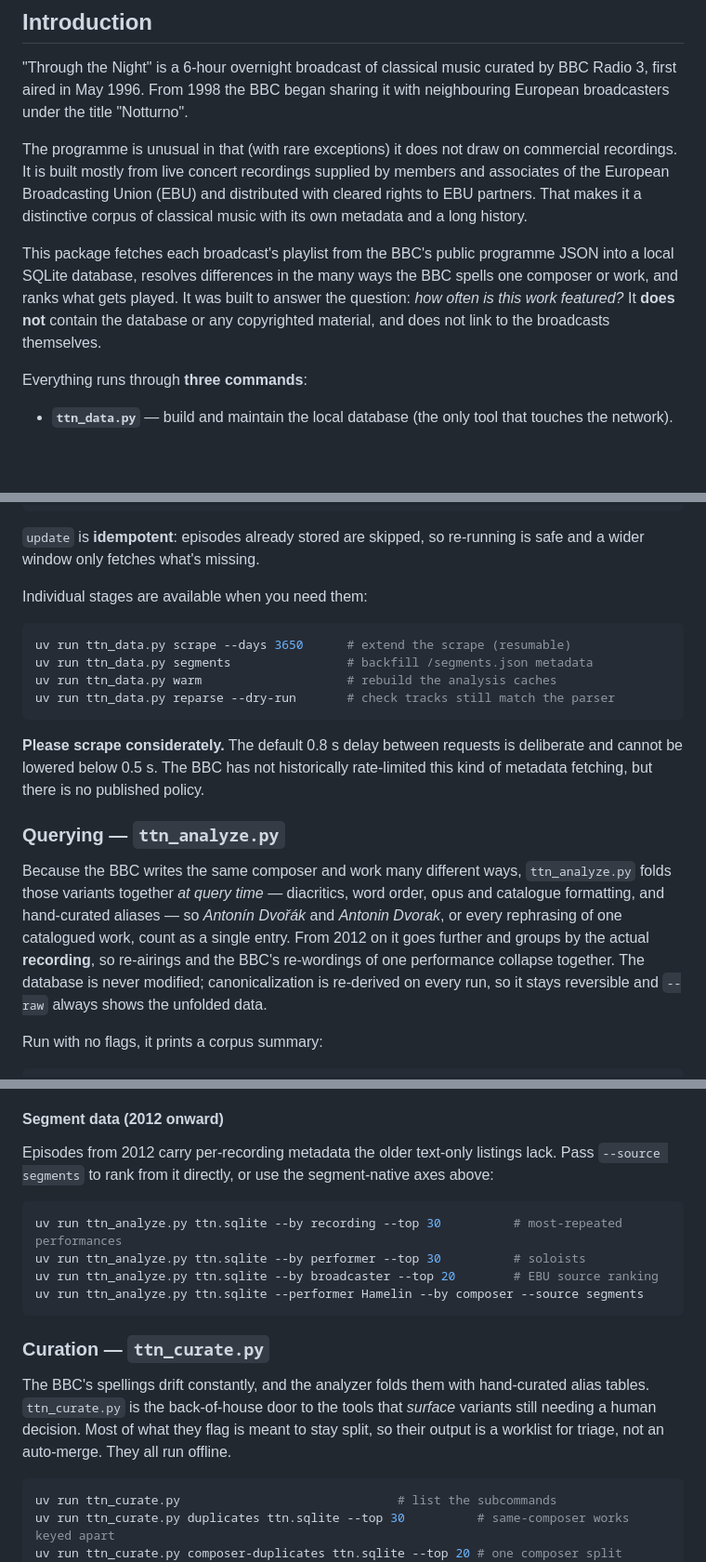
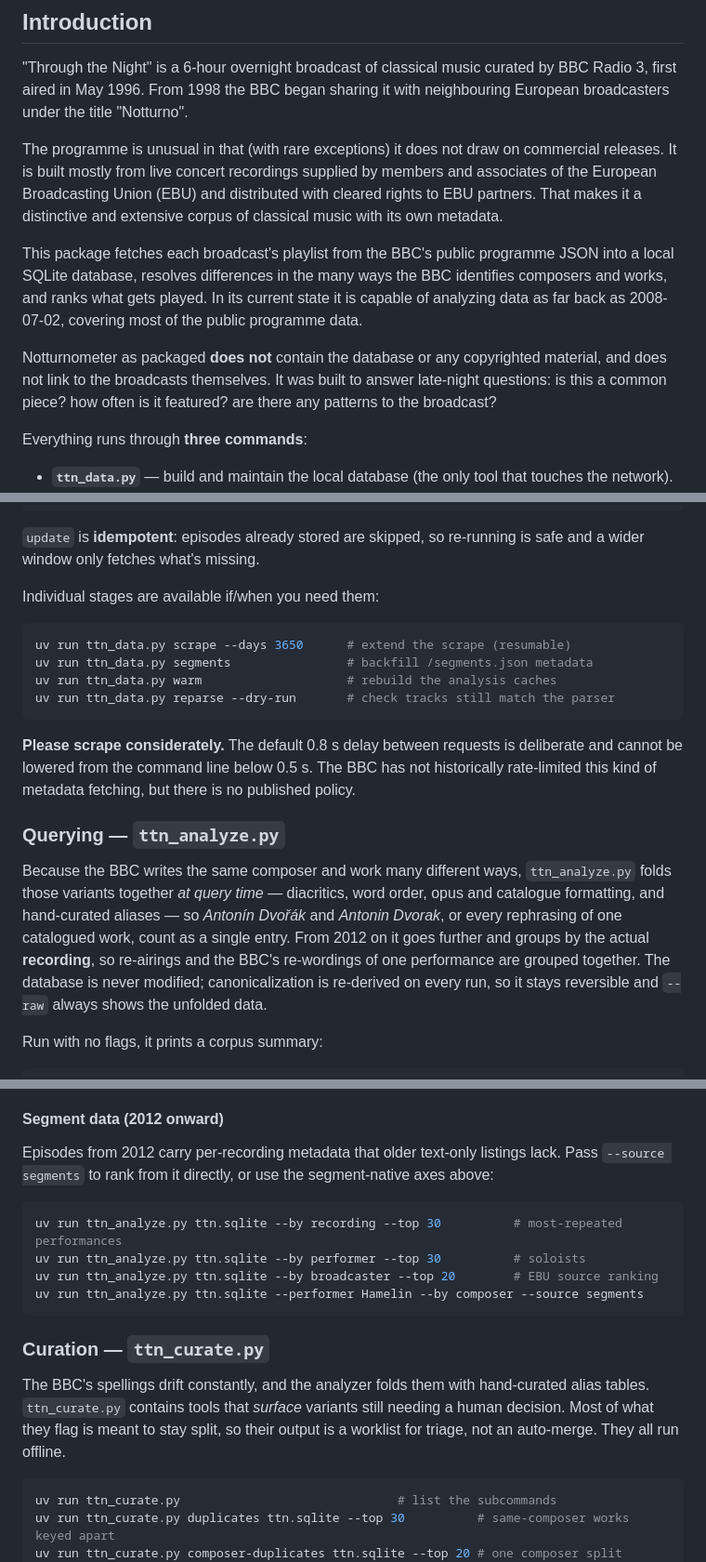
Before and after one commit to nicksweeney/notturnometer, a Markdown page: README.md, 3 parts joined by grey strips. Shown at 93% size. GitHub-like rendering; blank space fills up the shorter version.

Commit message:
README: prose polish + a work-search/slug example
Editorial tightening throughout (intro rewording, corpus range updated to its
2008-07-02 floor, scrape/curate wording) plus a new Examples entry showing the
search→slug→drill-in flow: --by work --title prints each row's [composer:work]
slug, which feeds straight back into --work for the profile card.

Co-Authored-By: Claude Opus 4.8 <noreply@anthropic.com>

````diff
--- a/README.md
+++ b/README.md
@@ -7,17 +7,20 @@ BBC Radio 3, first aired in May 1996. From 1998 the BBC began sharing it with
 neighbouring European broadcasters under the title "Notturno".
 
 The programme is unusual in that (with rare exceptions) it does not draw on
-commercial recordings. It is built mostly from live concert recordings supplied
+commercial releases. It is built mostly from live concert recordings supplied
 by members and associates of the European Broadcasting Union (EBU) and
 distributed with cleared rights to EBU partners. That makes it a distinctive
-corpus of classical music with its own metadata and a long history.
+and extensive corpus of classical music with its own metadata.
 
 This package fetches each broadcast's playlist from the BBC's public programme
-JSON into a local SQLite database, resolves differences in the many ways the BBC spells
-one composer or work, and ranks what gets played. It was built to answer the
-question: *how often is this work featured?* It **does not** contain the
-database or any copyrighted material, and does not link to the broadcasts
-themselves.
+JSON into a local SQLite database, resolves differences in the many ways the BBC
+identifies composers and works, and ranks what gets played. In its current state
+it is capable of analyzing data as far back as 2008-07-02, covering most of the public
+programme data.
+
+Notturnometer as packaged **does not** contain the database or any copyrighted material,
+and does not link to the broadcasts themselves. It was built to answer late-night questions:
+is this a common piece? how often is it featured? are there any patterns to the broadcast?
 
 Everything runs through **three commands**:
 
@@ -103,7 +106,7 @@ uv run ttn_data.py update --days 3650      # reach further back, then refresh
 `update` is **idempotent**: episodes already stored are skipped, so re-running
 is safe and a wider window only fetches what's missing.
 
-Individual stages are available when you need them:
+Individual stages are available if/when you need them:
 
 ```bash
 uv run ttn_data.py scrape --days 3650      # extend the scrape (resumable)
@@ -113,8 +116,9 @@ uv run ttn_data.py reparse --dry-run       # check tracks still match the parser
 ```
 
 **Please scrape considerately.** The default 0.8 s delay between requests is
-deliberate and cannot be lowered below 0.5 s. The BBC has not historically
-rate-limited this kind of metadata fetching, but there is no published policy.
+deliberate and cannot be lowered from the command line below 0.5 s. The BBC has
+not historically rate-limited this kind of metadata fetching, but there is no
+published policy.
 
 ### Querying — `ttn_analyze.py`
 
@@ -124,7 +128,7 @@ word order, opus and catalogue formatting, and hand-curated aliases — so
 *Antonín Dvořák* and *Antonin Dvorak*, or every rephrasing of one catalogued
 work, count as a single entry. From 2012 on it goes further and groups by the
 actual **recording**, so re-airings and the BBC's re-wordings of one performance
-collapse together. The database is never modified; canonicalization is
+are grouped together. The database is never modified; canonicalization is
 re-derived on every run, so it stays reversible and `--raw` always shows the
 unfolded data.
 
@@ -201,7 +205,7 @@ tools.
 
 #### Segment data (2012 onward)
 
-Episodes from 2012 carry per-recording metadata the older text-only listings
+Episodes from 2012 carry per-recording metadata that older text-only listings
 lack. Pass `--source segments` to rank from it directly, or use the
 segment-native axes above:
 
@@ -215,10 +219,9 @@ uv run ttn_analyze.py ttn.sqlite --performer Hamelin --by composer --source segm
 ### Curation — `ttn_curate.py`
 
 The BBC's spellings drift constantly, and the analyzer folds them with
-hand-curated alias tables. `ttn_curate.py` is the back-of-house door to the
-tools that *surface* variants still needing a human decision. Most of what they
-flag is meant to stay split, so their output is a worklist for triage, not an
-auto-merge. They all run offline.
+hand-curated alias tables. `ttn_curate.py` contains tools that *surface* variants
+still needing a human decision. Most of what they flag is meant to stay split,
+so their output is a worklist for triage, not an auto-merge. They all run offline.
 
 ```bash
 uv run ttn_curate.py                              # list the subcommands
````
Also changed, not shown: other parts of README.md (+6 -2 lines).
